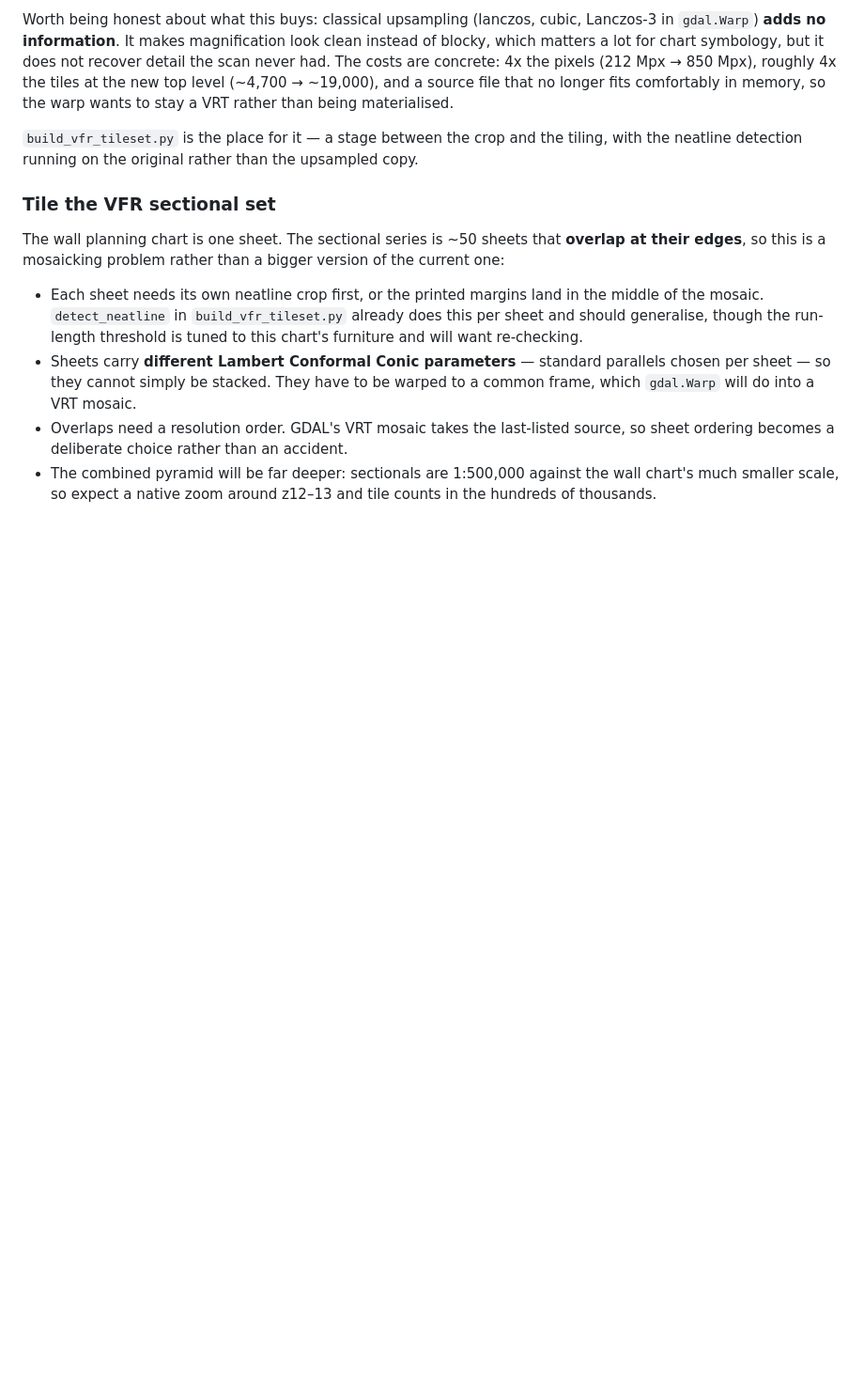
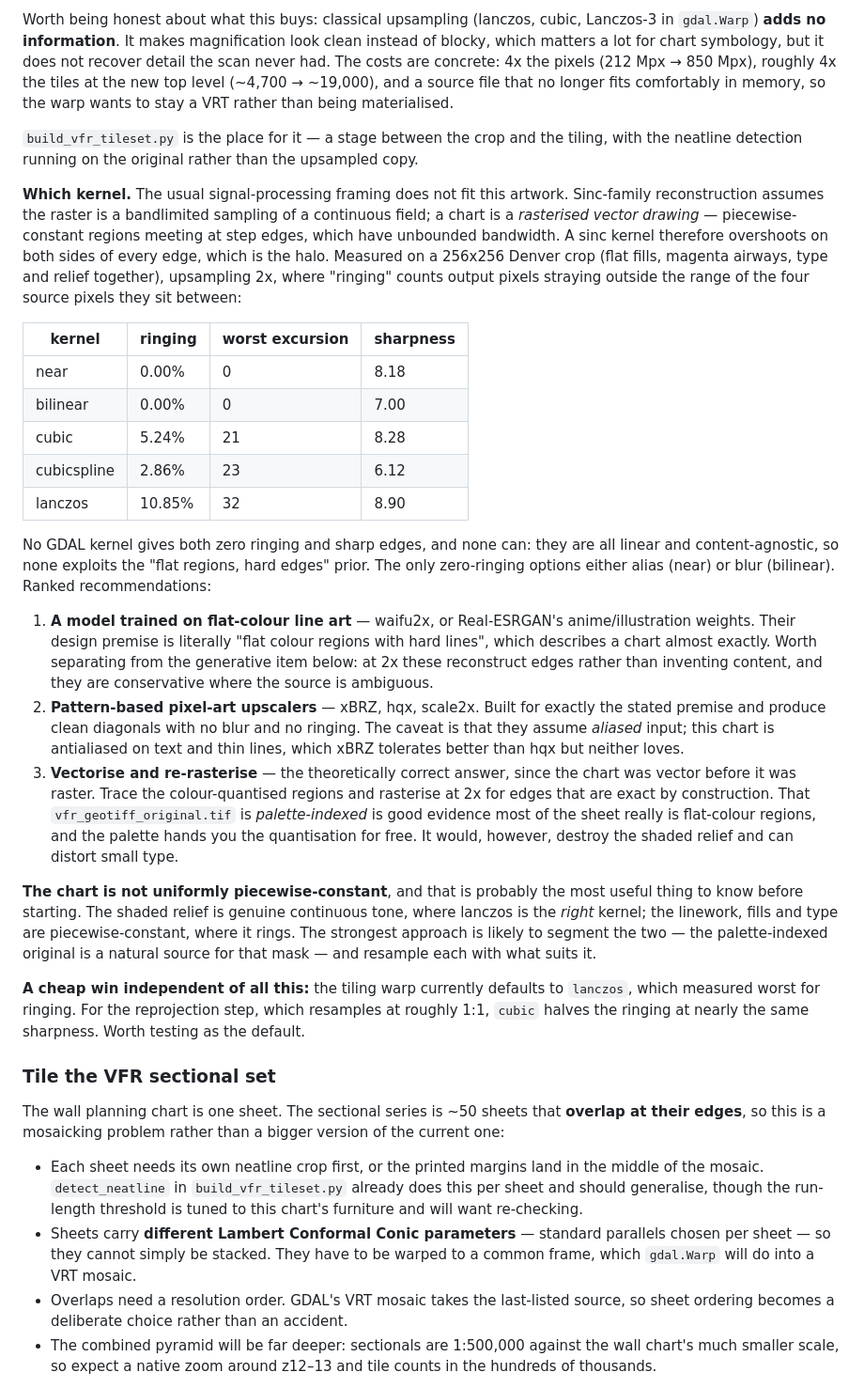
Before and after one commit to jonbirge/faa-tiles, a Markdown page: README.md, the part around the change. Shown at 94% size. Drawn GitHub-style; blank space fills up the shorter version.

Commit message:
Record measured kernel comparison and upsampling recommendations
Measured 2x upsampling on a Denver crop containing flat fills, airways, type and
relief. Ringing counts output pixels straying outside the range of the four
source pixels they sit between, which is impossible in piecewise-constant
artwork and is exactly the halo: near 0.00%, bilinear 0.00%, cubic 5.24%,
cubicspline 2.86%, lanczos 10.85% with excursions to 32/255.

No GDAL kernel gives both zero ringing and sharp edges, and none can, being
linear and content-agnostic. Records three ranked alternatives that do exploit
the flat-region prior, notes that the chart is not uniformly piecewise-constant
so relief and linework may want different treatment, and flags that the tiling
warp's lanczos default measured worst of the five.

Co-Authored-By: Claude Opus 5 <noreply@anthropic.com>

```diff
--- a/README.md
+++ b/README.md
@@ -371,6 +371,58 @@ a VRT rather than being materialised.
 tiling, with the neatline detection running on the original rather than the
 upsampled copy.
 
+**Which kernel.** The usual signal-processing framing does not fit this artwork.
+Sinc-family reconstruction assumes the raster is a bandlimited sampling of a
+continuous field; a chart is a *rasterised vector drawing* — piecewise-constant
+regions meeting at step edges, which have unbounded bandwidth. A sinc kernel
+therefore overshoots on both sides of every edge, which is the halo. Measured on
+a 256x256 Denver crop (flat fills, magenta airways, type and relief together),
+upsampling 2x, where "ringing" counts output pixels straying outside the range of
+the four source pixels they sit between:
+
+| kernel | ringing | worst excursion | sharpness |
+| --- | --- | --- | --- |
+| near | 0.00% | 0 | 8.18 |
+| bilinear | 0.00% | 0 | 7.00 |
+| cubic | 5.24% | 21 | 8.28 |
+| cubicspline | 2.86% | 23 | 6.12 |
+| lanczos | 10.85% | 32 | 8.90 |
+
+No GDAL kernel gives both zero ringing and sharp edges, and none can: they are
+all linear and content-agnostic, so none exploits the "flat regions, hard edges"
+prior. The only zero-ringing options either alias (near) or blur (bilinear).
+Ranked recommendations:
+
+1. **A model trained on flat-colour line art** — waifu2x, or Real-ESRGAN's
+   anime/illustration weights. Their design premise is literally "flat colour
+   regions with hard lines", which describes a chart almost exactly. Worth
+   separating from the generative item below: at 2x these reconstruct edges
+   rather than inventing content, and they are conservative where the source is
+   ambiguous.
+2. **Pattern-based pixel-art upscalers** — xBRZ, hqx, scale2x. Built for exactly
+   the stated premise and produce clean diagonals with no blur and no ringing.
+   The caveat is that they assume *aliased* input; this chart is antialiased on
+   text and thin lines, which xBRZ tolerates better than hqx but neither loves.
+3. **Vectorise and re-rasterise** — the theoretically correct answer, since the
+   chart was vector before it was raster. Trace the colour-quantised regions and
+   rasterise at 2x for edges that are exact by construction. That
+   `vfr_geotiff_original.tif` is *palette-indexed* is good evidence most of the
+   sheet really is flat-colour regions, and the palette hands you the
+   quantisation for free. It would, however, destroy the shaded relief and can
+   distort small type.
+
+**The chart is not uniformly piecewise-constant**, and that is probably the most
+useful thing to know before starting. The shaded relief is genuine continuous
+tone, where lanczos is the *right* kernel; the linework, fills and type are
+piecewise-constant, where it rings. The strongest approach is likely to segment
+the two — the palette-indexed original is a natural source for that mask — and
+resample each with what suits it.
+
+**A cheap win independent of all this:** the tiling warp currently defaults to
+`lanczos`, which measured worst for ringing. For the reprojection step, which
+resamples at roughly 1:1, `cubic` halves the ringing at nearly the same
+sharpness. Worth testing as the default.
+
 ### Tile the VFR sectional set
 
 The wall planning chart is one sheet. The sectional series is ~50 sheets that
```
